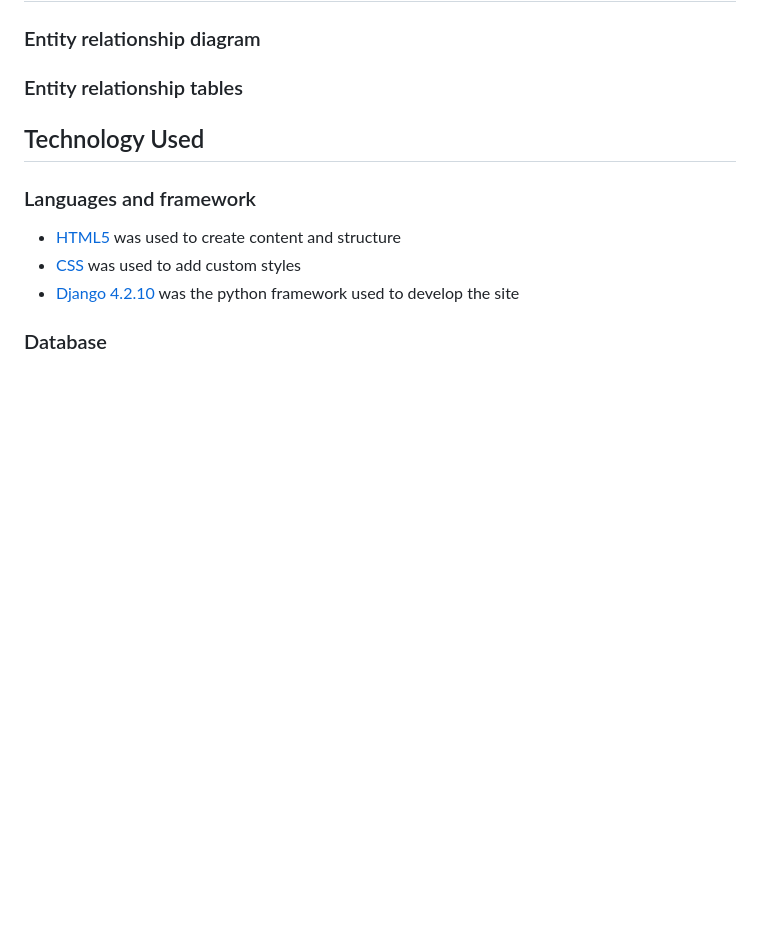
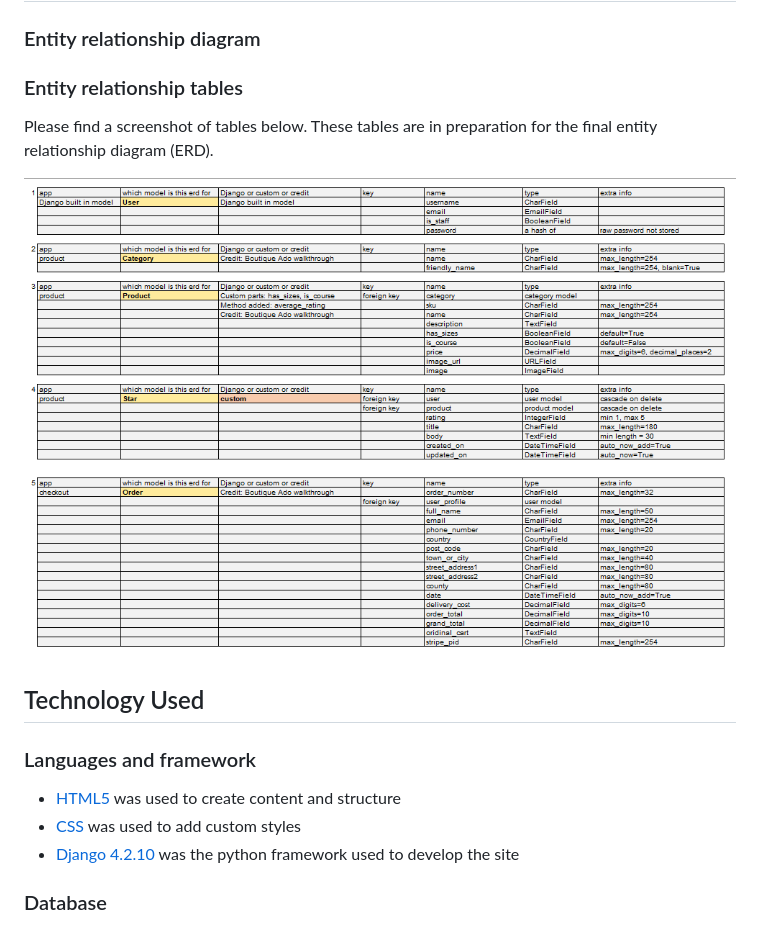
Before and after one commit to KSDunne/summit_style, a Markdown page: README.md, the part around the change. GitHub-like rendering; pictures changed too: docs/readme_images/erd1_300424.PNG (added); blank space fills up the shorter version.

Commit message:
Add erd table in prep for erd diagram

```diff
--- a/README.md
+++ b/README.md
@@ -180,6 +180,10 @@ This is on a contact app with tab of its own
 
 ### Entity relationship tables
 
+Please find a screenshot of tables below. These tables are in preparation for the final entity relationship diagram (ERD).
+
+![ERD](docs/readme_images/erd1_300424.PNG)
+
 ## Technology Used
 
 ### Languages and framework
```
